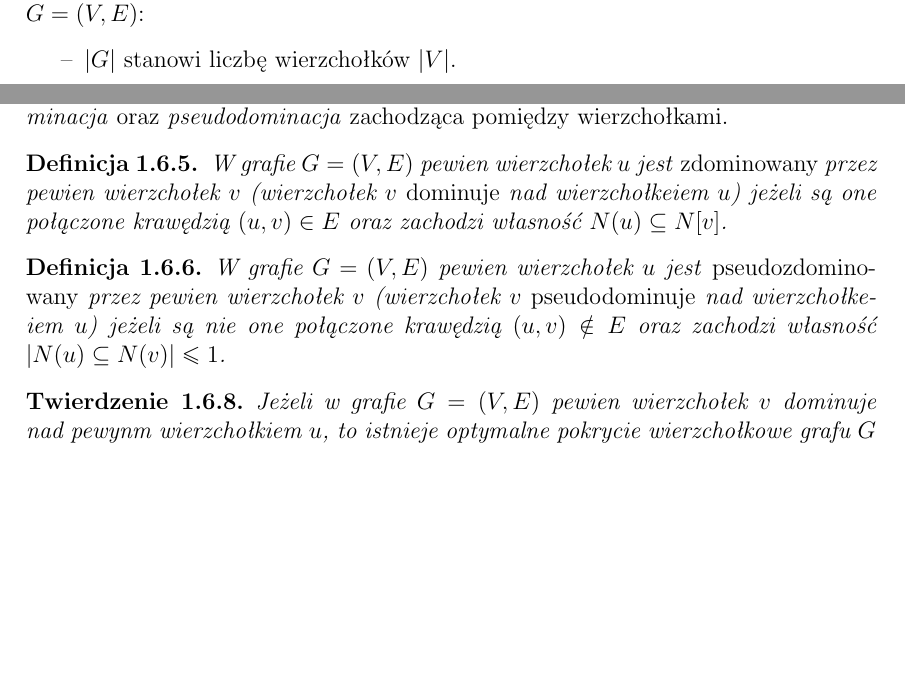
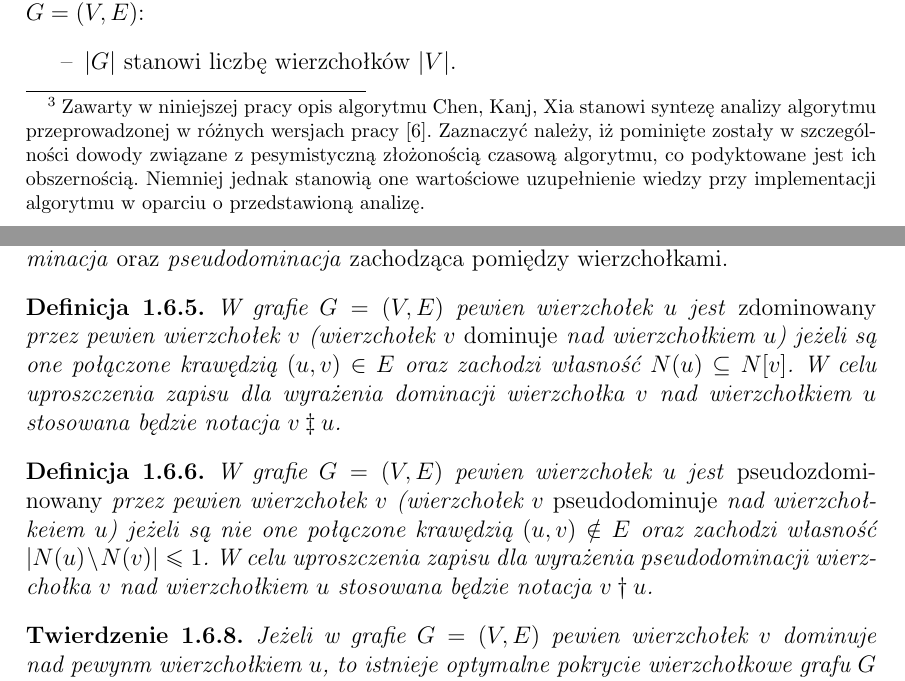
Before and after one commit to elkorn/vertex-cover-kernelization, a LaTeX thesis (thesis/Main.tex, which reads thesis/Chen-Kanj-Xia.tex): two parts of pages 26 and 34 of 63, joined at a grey line, cut so that both start at the same text, the shorter picture padded with empty space. Compiled offline with pdfLaTeX.

Commit message:
CKX: Add missing labels to theorems, add footnote, add dagger domination notation.

```diff
--- a/thesis/Chen-Kanj-Xia.tex
+++ b/thesis/Chen-Kanj-Xia.tex
@@ -5,7 +5,7 @@
   Każdy z przestawionych dotychczas algorytmów może być wykorzystywany niezależnie --- ich działanie jest ortogonalne względem siebie.
   Fakt ten nie uszedł uwadze autorów pracy~\cite{ImprovedBounds10}, którzy dostrzegli potencjał optymalizacji drzemiący w zastosowaniu starannie zaprojektowanego i przeanalizowanego modelu redukcji dziedziny do jądra problemu.
   Model ten oparty jest na stosunkowo prostym algorytmie rekurencyjnym działającym zgodnie z zasadą drzewa poszukiwań z ograniczeniami, popartym wyczerpującą analizą mogących zaistnieć po drodze przypadków.
-  Wykorzystane w ramach działania algorytmu funkcje redukujące dziedzinę są od siebie mocno uzależnione oraz uruchamiane w ściśle określonej kolejności w celu zachowania poprawności logiki wysokopoziomowej i maksymalizacji pozytywnych efektów ich wykonywania.
+  Wykorzystane w ramach działania algorytmu funkcje redukujące dziedzinę są od siebie mocno uzależnione oraz uruchamiane w ściśle określonej kolejności w celu zachowania poprawności logiki wysokopoziomowej i maksymalizacji pozytywnych efektów ich wykonywania.\footnote{Zawarty w niniejszej pracy opis algorytmu Chen, Kanj, Xia stanowi syntezę analizy algorytmu przeprowadzonej w różnych wersjach pracy~\cite{ImprovedBounds10}. Zaznaczyć należy, iż pominięte zostały w szczególności dowody związane z pesymistyczną złożonością czasową algorytmu, co podyktowane jest ich obszernością. Niemniej jednak stanowią one wartościowe uzupełnienie wiedzy przy implementacji algorytmu w oparciu o przedstawioną analizę.}
 }
 \par{
   Wedle autorów, główną motywacją do stworzenia niniejszego algorytmu było udowodnienie wagi gruntownej analizy dziedziny algorytmu (w przeciwieństwie do znacznie powszechniejszej analizy opartej o charakterystyczne przypadki) w celu uzyskania jak najdokładniejszych wartości pesymistycznej złożoności obliczeniowej.
@@ -241,10 +241,12 @@
 \par{
   Bardzo intensywnie wykorzystywanym w identyfikacji struktur pojęciem jest \emph{dominacja} oraz \emph{pseudodominacja} zachodząca pomiędzy wierzchołkami.
   \begin{definition}\thlabel{def_domination}
-    W grafie $G=(V, E)$ pewien wierzchołek $u$ jest \emph{zdominowany} przez pewien wierzchołek $v$ (wierzchołek $v$ \emph{dominuje} nad wierzchołkeiem $u$) jeżeli są one połączone krawędzią $(u, v) \in E$ oraz zachodzi własność $N(u) \subseteq N[v]$.
+    W grafie $G=(V, E)$ pewien wierzchołek $u$ jest \emph{zdominowany} przez pewien wierzchołek $v$ (wierzchołek $v$ \emph{dominuje} nad wierzchołkiem $u$) jeżeli są one połączone krawędzią $(u, v) \in E$ oraz zachodzi własność $N(u) \subseteq N[v]$.
+    W celu uproszczenia zapisu dla wyrażenia dominacji wierzchołka $v$ nad wierzchołkiem $u$ stosowana będzie notacja $v \ddagger u$.
   \end{definition}
   \begin{definition}\thlabel{def_almost_domination}
-    W grafie $G=(V, E)$ pewien wierzchołek $u$ jest \emph{pseudozdominowany} przez pewien wierzchołek $v$ (wierzchołek $v$ \emph{pseudodominuje} nad wierzchołkeiem $u$) jeżeli są nie one połączone krawędzią $(u, v) \notin E$ oraz zachodzi własność $|N(u) \subseteq N(v)| \leq 1$.
+    W grafie $G=(V, E)$ pewien wierzchołek $u$ jest \emph{pseudozdominowany} przez pewien wierzchołek $v$ (wierzchołek $v$ \emph{pseudodominuje} nad wierzchołkeiem $u$) jeżeli są nie one połączone krawędzią $(u, v) \notin E$ oraz zachodzi własność $|N(u) \setminus N(v)| \leq 1$.
+    W celu uproszczenia zapisu dla wyrażenia pseudodominacji wierzchołka $v$ nad wierzchołkiem $u$ stosowana będzie notacja $v \dagger u$.
   \end{definition}
   \begin{theorem}
       Jeżeli w grafie $G=(V, E)$ pewien wierzchołek $v$ dominuje nad pewynm wierzchołkiem $u$, to istnieje optymalne pokrycie wierzchołkowe grafu $G$ zawierające wierzchołek $v$.
```
Also changed, not shown: thesis/Chen-Kanj-Xia.tex (6 more changed lines).
